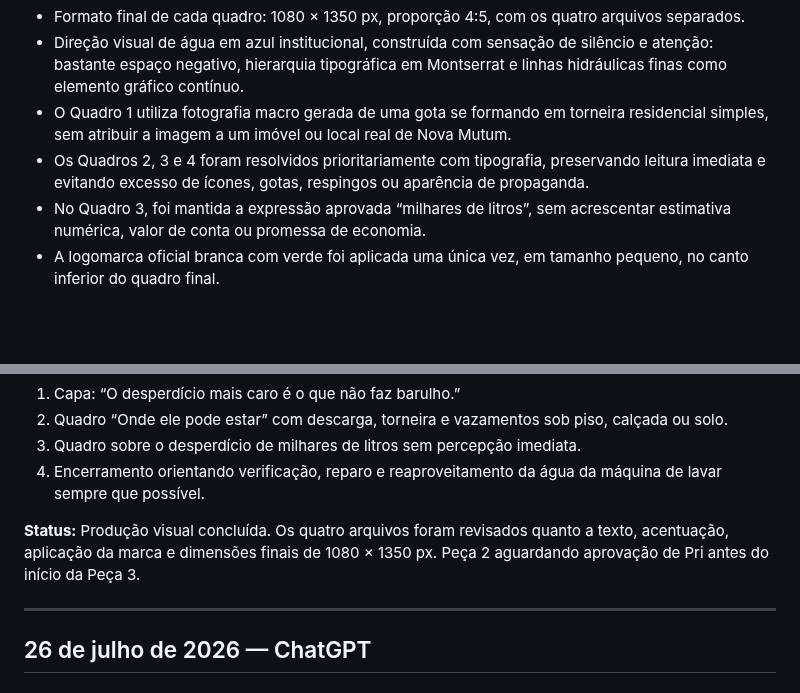
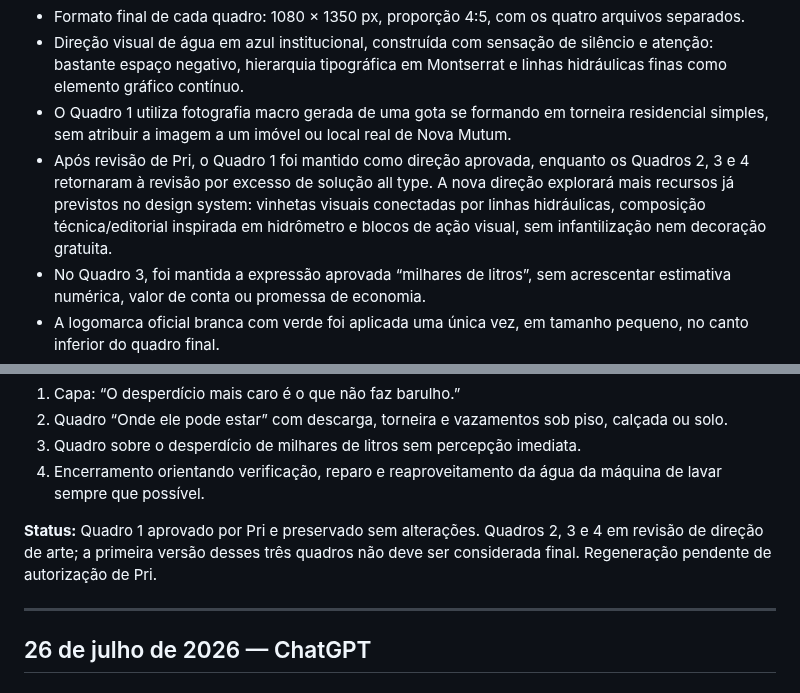
Before and after one commit to hubstudiobr/links, a Markdown page: saae-nova-mutum/LOG-DE-ATIVIDADES.md, 2 parts joined by grey strips. Rendered like a GitHub page; blank space fills up the shorter version.

Commit message:
Atualiza direção visual da Peça 2 do SAAE

```diff
--- a/saae-nova-mutum/LOG-DE-ATIVIDADES.md
+++ b/saae-nova-mutum/LOG-DE-ATIVIDADES.md
@@ -27,7 +27,7 @@ Manter um histórico organizado de estratégias, conceitos, textos, roteiros, le
 - Formato final de cada quadro: 1080 × 1350 px, proporção 4:5, com os quatro arquivos separados.
 - Direção visual de água em azul institucional, construída com sensação de silêncio e atenção: bastante espaço negativo, hierarquia tipográfica em Montserrat e linhas hidráulicas finas como elemento gráfico contínuo.
 - O Quadro 1 utiliza fotografia macro gerada de uma gota se formando em torneira residencial simples, sem atribuir a imagem a um imóvel ou local real de Nova Mutum.
-- Os Quadros 2, 3 e 4 foram resolvidos prioritariamente com tipografia, preservando leitura imediata e evitando excesso de ícones, gotas, respingos ou aparência de propaganda.
+- Após revisão de Pri, o Quadro 1 foi mantido como direção aprovada, enquanto os Quadros 2, 3 e 4 retornaram à revisão por excesso de solução all type. A nova direção explorará mais recursos já previstos no design system: vinhetas visuais conectadas por linhas hidráulicas, composição técnica/editorial inspirada em hidrômetro e blocos de ação visual, sem infantilização nem decoração gratuita.
 - No Quadro 3, foi mantida a expressão aprovada “milhares de litros”, sem acrescentar estimativa numérica, valor de conta ou promessa de economia.
 - A logomarca oficial branca com verde foi aplicada uma única vez, em tamanho pequeno, no canto inferior do quadro final.
 - Todos os textos do briefing foram mantidos integralmente, sem informações técnicas ou dados adicionais.
@@ -38,7 +38,7 @@ Manter um histórico organizado de estratégias, conceitos, textos, roteiros, le
 3. Quadro sobre o desperdício de milhares de litros sem percepção imediata.
 4. Encerramento orientando verificação, reparo e reaproveitamento da água da máquina de lavar sempre que possível.
 
-**Status:** Produção visual concluída. Os quatro arquivos foram revisados quanto a texto, acentuação, aplicação da marca e dimensões finais de 1080 × 1350 px. Peça 2 aguardando aprovação de Pri antes do início da Peça 3.
+**Status:** Quadro 1 aprovado por Pri e preservado sem alterações. Quadros 2, 3 e 4 em revisão de direção de arte; a primeira versão desses três quadros não deve ser considerada final. Regeneração pendente de autorização de Pri.
 
 ---
 
```
